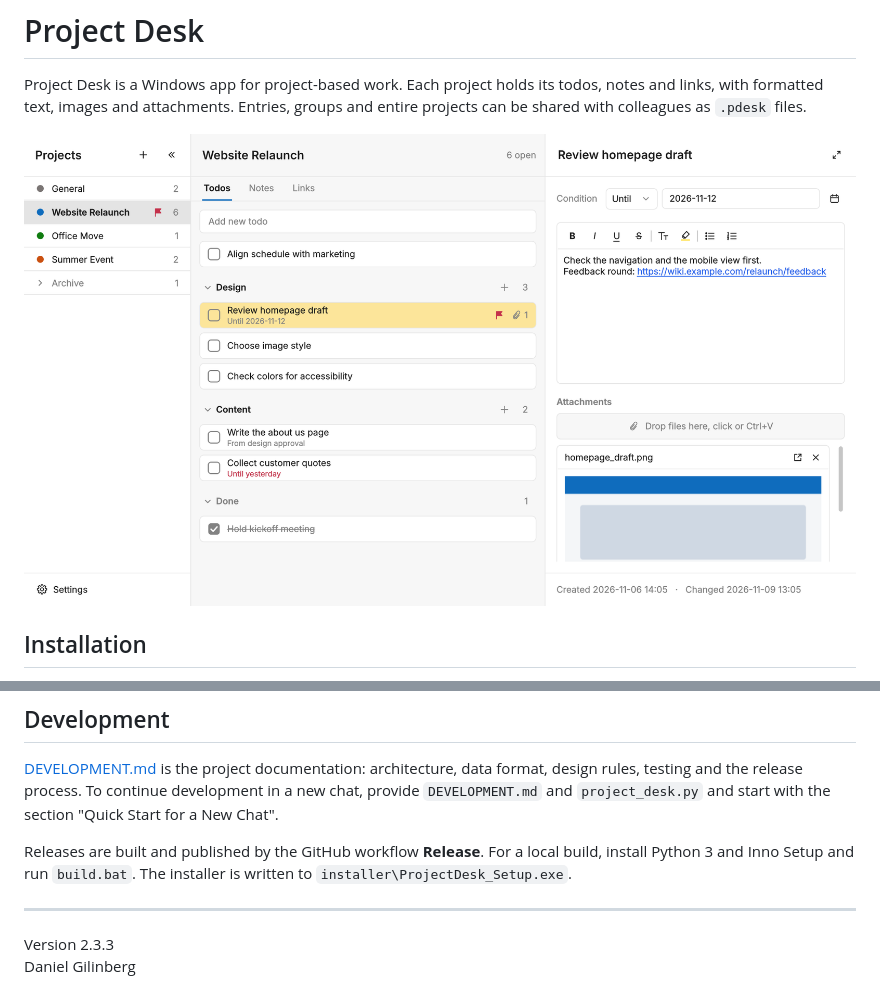
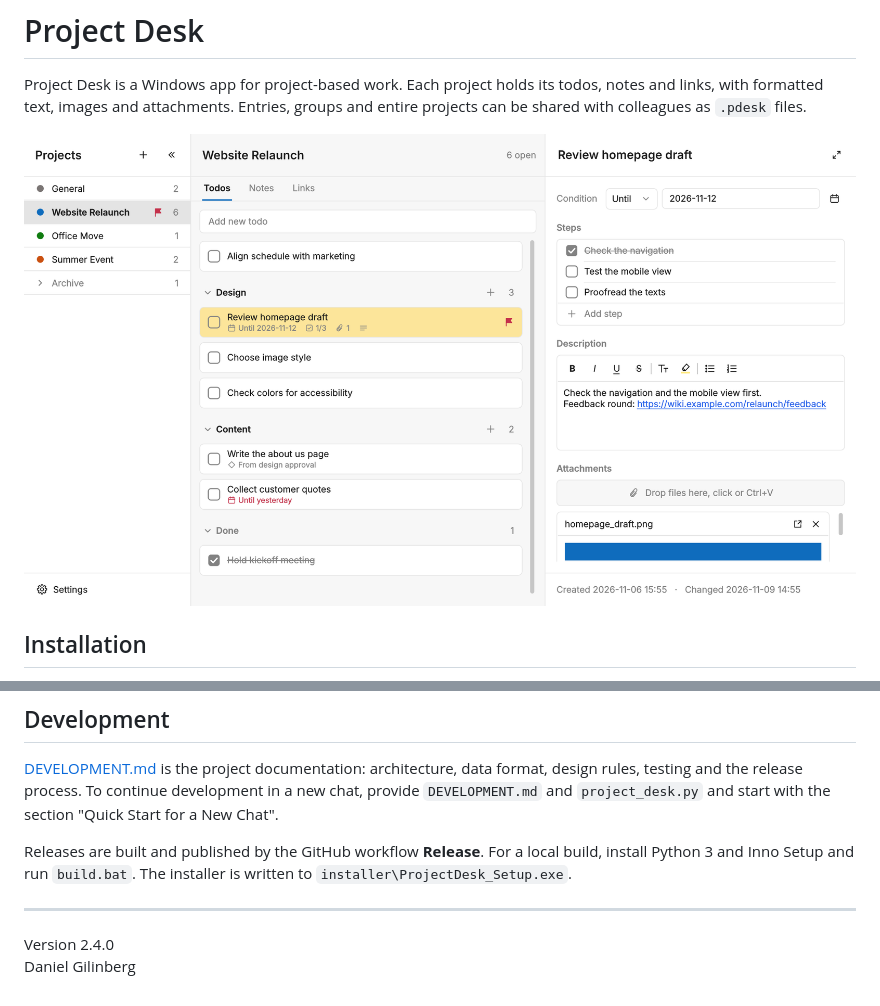
Before and after one commit to giliiiD/ProjectDesk, a Markdown page: README.md, 2 parts joined by grey strips. GitHub-like rendering; pictures changed too: docs/screenshot.png.

```diff
--- a/README.md
+++ b/README.md
@@ -24,5 +24,5 @@ Releases are built and published by the GitHub workflow **Release**. For a local
 
 ---
 
-Version 2.3.3
+Version 2.4.0
 Daniel Gilinberg
```
Also changed, not shown: DEVELOPMENT.md (+51 -15 lines), 4 other files.
